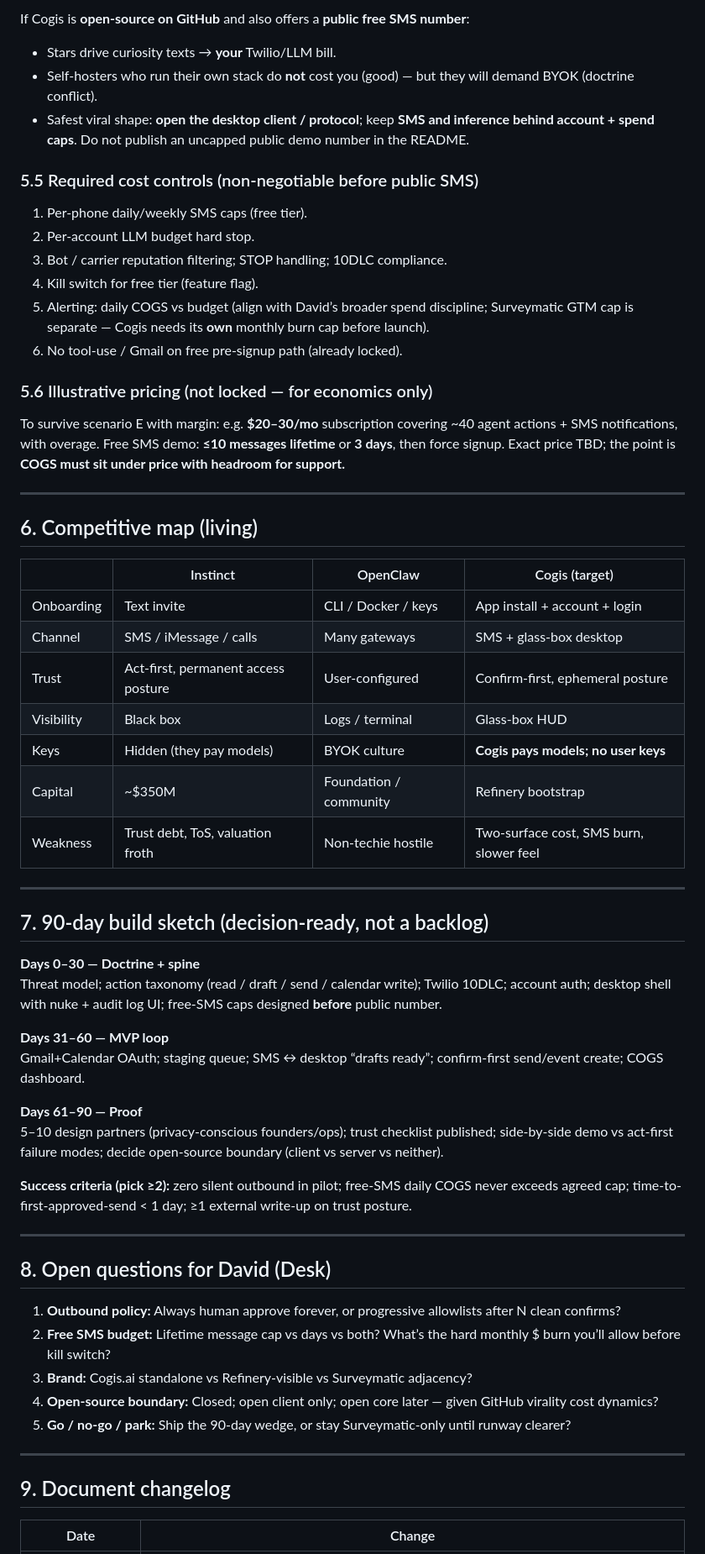
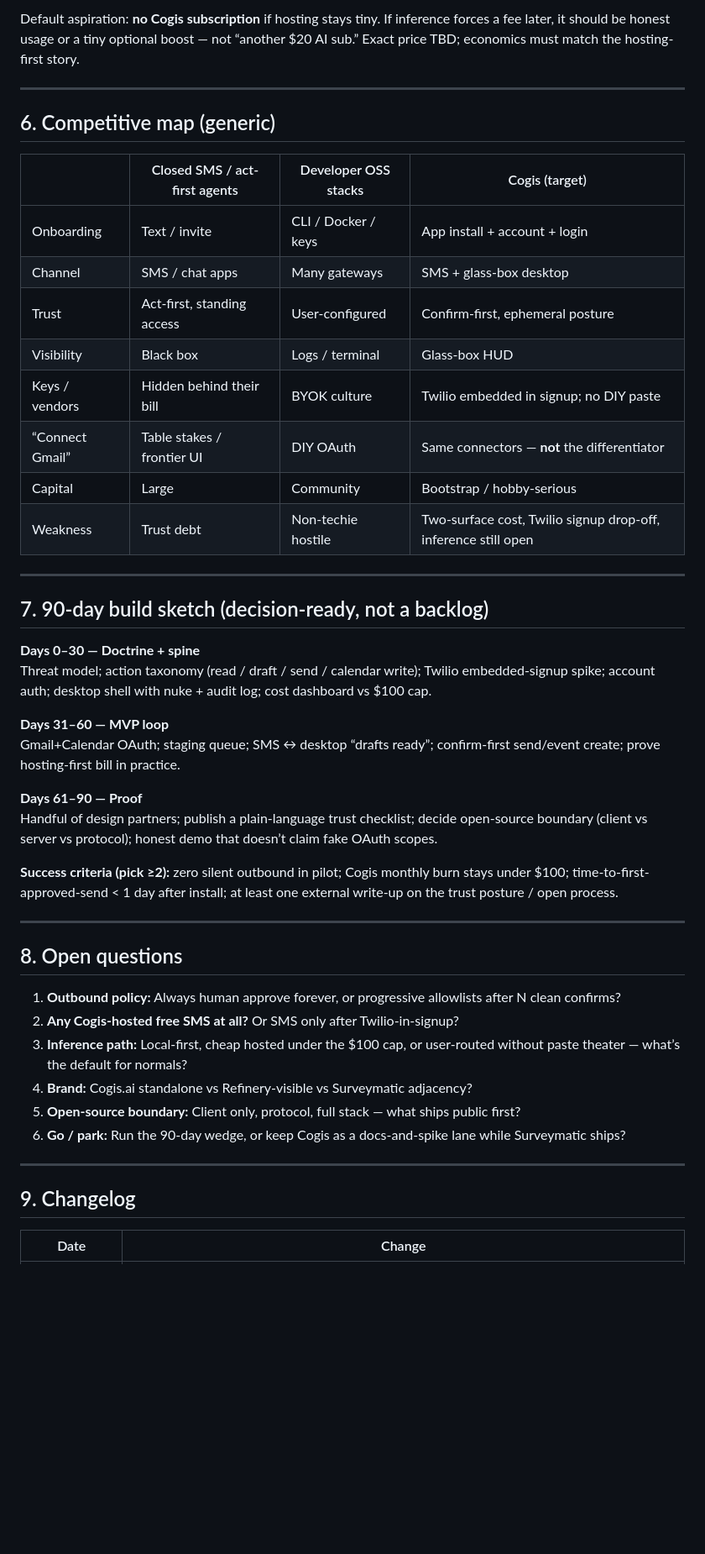
Before and after one commit to dsergovic/cogis, a Markdown page: docs/cogis-decision-doc.md, the part around one of its changes. Shown at 84% size. Drawn GitHub-style; blank space fills up the shorter version.

```diff
--- a/docs/cogis-decision-doc.md
+++ b/docs/cogis-decision-doc.md
@@ -183,63 +174,49 @@ Signed-up active user: **40 SMS segments** (~$0.60) + **40 agent actions** (~$3.
-If Cogis is **open-source on GitHub** and also offers a **public free SMS number**:
-- Stars drive curiosity texts → **your** Twilio/LLM bill.
-- Self-hosters who run their own stack do **not** cost you (good) — but they will demand BYOK (doctrine conflict).
-- Safest viral shape: **open the desktop client / protocol**; keep **SMS and inference behind account + spend caps**. Do not publish an uncapped public demo number in the README.
-
-### 5.5 Required cost controls (non-negotiable before public SMS)
-
-1. Per-phone daily/weekly SMS caps (free tier).
-2. Per-account LLM budget hard stop.
-3. Bot / carrier reputation filtering; STOP handling; 10DLC compliance.
-4. Kill switch for free tier (feature flag).
-5. Alerting: daily COGS vs budget (align with David’s broader spend discipline; Surveymatic GTM cap is separate — Cogis needs its **own** monthly burn cap before launch).
-6. No tool-use / Gmail on free pre-signup path (already locked).
-
-### 5.6 Illustrative pricing (not locked — for economics only)
-
-To survive scenario E with margin: e.g. **$20–30/mo** subscription covering ~40 agent actions + SMS notifications, with overage. Free SMS demo: **≤10 messages lifetime** or **3 days**, then force signup. Exact price TBD; the point is **COGS must sit under price with headroom for support.**
+Default aspiration: **no Cogis subscription** if hosting stays tiny. If inference forces a fee later, it should be honest usage or a tiny optional boost — not “another $20 AI sub.” Exact price TBD; economics must match the hosting-first story.
 
 ---
 
-## 6. Competitive map (living)
+## 6. Competitive map (generic)
 
-| | Instinct | OpenClaw | Cogis (target) |
-|--|----------|----------|----------------|
-| Onboarding | Text invite | CLI / Docker / keys | App install + account + login |
-| Channel | SMS / iMessage / calls | Many gateways | SMS + glass-box desktop |
-| Trust | Act-first, permanent access posture | User-configured | Confirm-first, ephemeral posture |
+| | Closed SMS / act-first agents | Developer OSS stacks | Cogis (target) |
+|--|-------------------------------|----------------------|----------------|
+| Onboarding | Text / invite | CLI / Docker / keys | App install + account + login |
+| Channel | SMS / chat apps | Many gateways | SMS + glass-box desktop |
+| Trust | Act-first, standing access | User-configured | Confirm-first, ephemeral posture |
 | Visibility | Black box | Logs / terminal | Glass-box HUD |
-| Keys | Hidden (they pay models) | BYOK culture | **Cogis pays models; no user keys** |
-| Capital | ~$350M | Foundation / community | Refinery bootstrap |
-| Weakness | Trust debt, ToS, valuation froth | Non-techie hostile | Two-surface cost, SMS burn, slower feel |
+| Keys / vendors | Hidden behind their bill | BYOK culture | Twilio embedded in signup; no DIY paste |
+| “Connect Gmail” | Table stakes / frontier UI | DIY OAuth | Same connectors — **not** the differentiator |
+| Capital | Large | Community | Bootstrap / hobby-serious |
+| Weakness | Trust debt | Non-techie hostile | Two-surface cost, Twilio signup drop-off, inference still open |
 
 ---
 
 ## 7. 90-day build sketch (decision-ready, not a backlog)
 
 **Days 0–30 — Doctrine + spine**
-Threat model; action taxonomy (read / draft / send / calendar write); Twilio 10DLC; account auth; desktop shell with nuke + audit log UI; free-SMS caps designed **before** public number.
+Threat model; action taxonomy (read / draft / send / calendar write); Twilio embedded-signup spike; account auth; desktop shell with nuke + audit log; cost dashboard vs $100 cap.
 
 **Days 31–60 — MVP loop**
-Gmail+Calendar OAuth; staging queue; SMS ↔ desktop “drafts ready”; confirm-first send/event create; COGS dashboard.
+Gmail+Calendar OAuth; staging queue; SMS ↔ desktop “drafts ready”; confirm-first send/event create; prove hosting-first bill in practice.
 
 **Days 61–90 — Proof**
-5–10 design partners (privacy-conscious founders/ops); trust checklist published; side-by-side demo vs act-first failure modes; decide open-source boundary (client vs server vs neither).
+Handful of design partners; publish a plain-language trust checklist; decide open-source boundary (client vs server vs protocol); honest demo that doesn’t claim fake OAuth scopes.
 
-**Success criteria (pick ≥2):** zero silent outbound in pilot; free-SMS daily COGS never exceeds agreed cap; time-to-first-approved-send < 1 day; ≥1 external write-up on trust posture.
+**Success criteria (pick ≥2):** zero silent outbound in pilot; Cogis monthly burn stays under $100; time-to-first-approved-send < 1 day after install; at least one external write-up on the trust posture / open process.
 
 ---
 
-## 8. Open questions for David (Desk)
+## 8. Open questions
 
 1. **Outbound policy:** Always human approve forever, or progressive allowlists after N clean confirms?
-2. **Free SMS budget:** Lifetime message cap vs days vs both? What’s the hard monthly $ burn you’ll allow before kill switch?
-3. **Brand:** Cogis.ai standalone vs Refinery-visible vs Surveymatic adjacency?
-4. **Open-source boundary:** Closed; open client only; open core later — given GitHub virality cost dynamics?
-5. **Go / no-go / park:** Ship the 90-day wedge, or stay Surveymatic-only until runway clearer?
+2. **Any Cogis-hosted free SMS at all?** Or SMS only after Twilio-in-signup?
+3. **Inference path:** Local-first, cheap hosted under the $100 cap, or user-routed without paste theater — what’s the default for normals?
+4. **Brand:** Cogis.ai standalone vs Refinery-visible vs Surveymatic adjacency?
+5. **Open-source boundary:** Client only, protocol, full stack — what ships public first?
+6. **Go / park:** Run the 90-day wedge, or keep Cogis as a docs-and-spike lane while Surveymatic ships?
 
 ---
 
-## 9. Document changelog
+## 9. Changelog
 
 | Date | Change |
 |------|--------|
```
Also changed, not shown: other parts of docs/cogis-decision-doc.md (+99 -107 lines).
